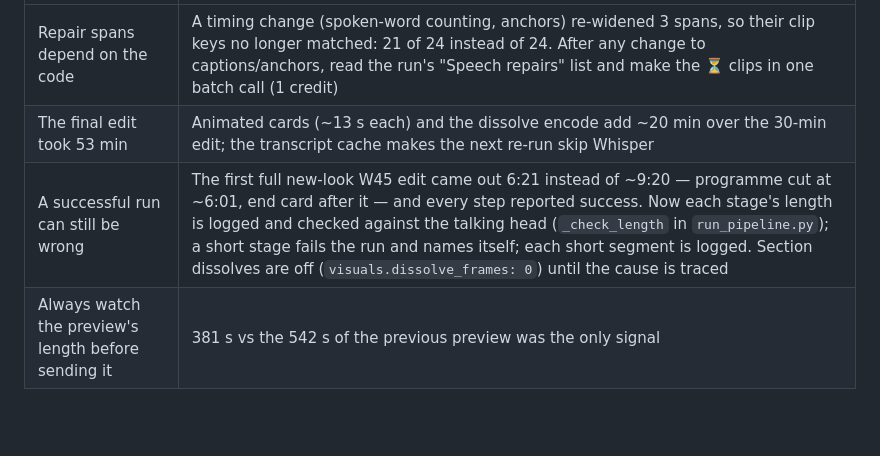
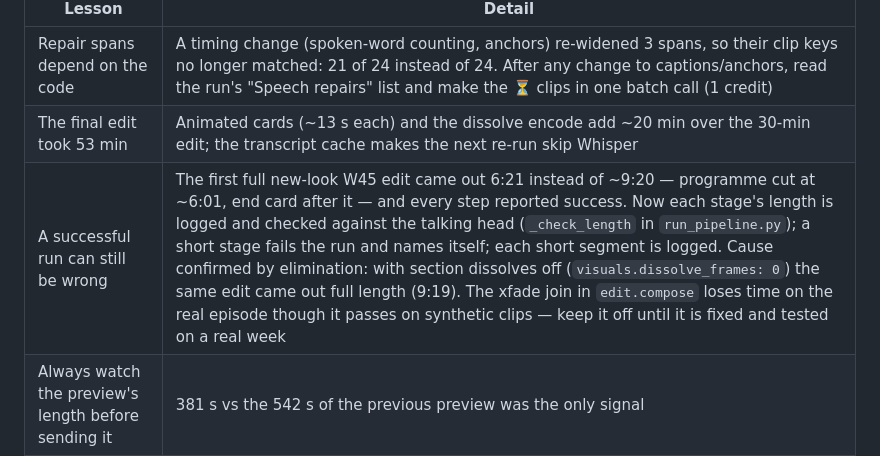
Before and after one commit to wisamk-ctrl/ai-youtube-pipeline, a Markdown page: docs/LESSONS.md, the part around the change. Drawn GitHub-style; blank space fills up the shorter version.

Commit message:
LESSONS: section dissolves confirmed as the cause of the shortened W45 edit
Co-Authored-By: Claude Opus 5.5 <noreply@anthropic.com>
Claude-Session: https://claude.ai/code/session_014hwx5BRKTDQR9HKcAa3Vr3

```diff
--- a/docs/LESSONS.md
+++ b/docs/LESSONS.md
@@ -88,5 +88,5 @@ Add to this file whenever a run teaches something. Editorial lessons for the scr
 |---|---|
 | Repair spans depend on the code | A timing change (spoken-word counting, anchors) re-widened 3 spans, so their clip keys no longer matched: 21 of 24 instead of 24. After any change to captions/anchors, read the run's "Speech repairs" list and make the ⏳ clips in one batch call (1 credit) |
 | The final edit took 53 min | Animated cards (~13 s each) and the dissolve encode add ~20 min over the 30-min edit; the transcript cache makes the next re-run skip Whisper |
-| A successful run can still be wrong | The first full new-look W45 edit came out 6:21 instead of ~9:20 — programme cut at ~6:01, end card after it — and every step reported success. Now each stage's length is logged and checked against the talking head (`_check_length` in `run_pipeline.py`); a short stage fails the run and names itself; each short segment is logged. Section dissolves are off (`visuals.dissolve_frames: 0`) until the cause is traced |
+| A successful run can still be wrong | The first full new-look W45 edit came out 6:21 instead of ~9:20 — programme cut at ~6:01, end card after it — and every step reported success. Now each stage's length is logged and checked against the talking head (`_check_length` in `run_pipeline.py`); a short stage fails the run and names itself; each short segment is logged. Cause confirmed by elimination: with section dissolves off (`visuals.dissolve_frames: 0`) the same edit came out full length (9:19). The xfade join in `edit.compose` loses time on the real episode though it passes on synthetic clips — keep it off until it is fixed and tested on a real week |
 | Always watch the preview's length before sending it | 381 s vs the 542 s of the previous preview was the only signal |
```
